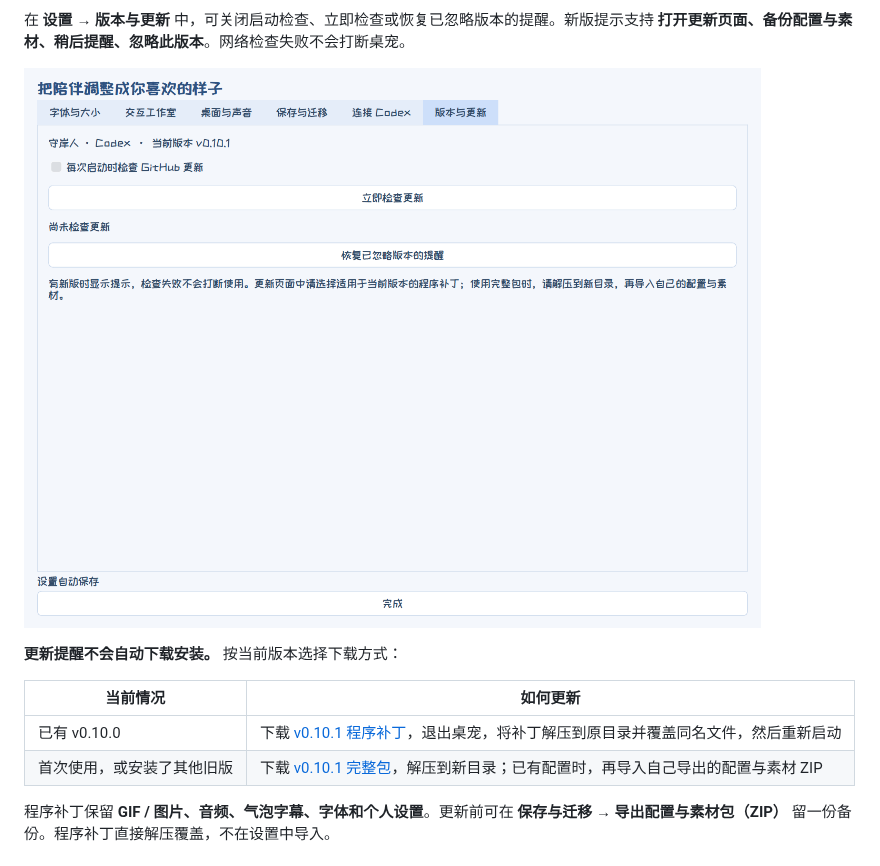
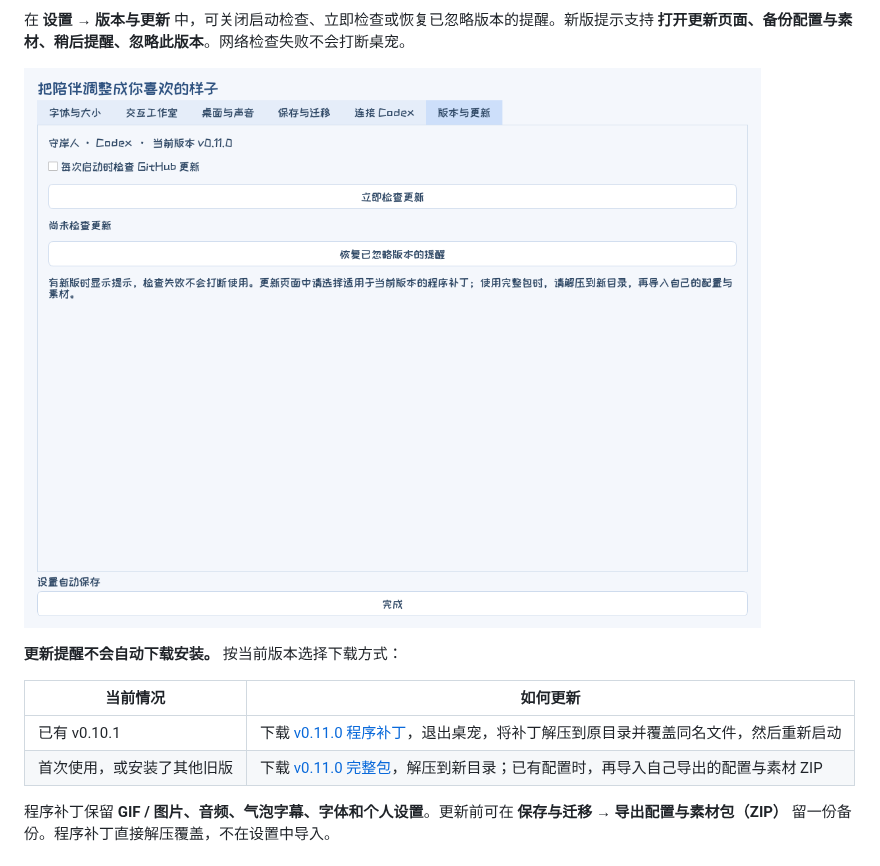
Before and after one commit to Doya16/shorekeeper-codex-pet, a Markdown page: README.md, the part around one of its changes. GitHub-like rendering; pictures changed too: docs/demo/update-settings.png.

```diff
--- a/README.md
+++ b/README.md
@@ -74,8 +78,8 @@
 
 | 当前情况 | 如何更新 |
 | --- | --- |
-| 已有 v0.10.0 | 下载 [v0.10.1 程序补丁](https://github.com/Doya16/shorekeeper-codex-pet/releases/download/v0.10.1/Shorekeeper-Settings-Patch-v0.10.1.zip)，退出桌宠，将补丁解压到原目录并覆盖同名文件，然后重新启动 |
-| 首次使用，或安装了其他旧版 | 下载 [v0.10.1 完整包](https://github.com/Doya16/shorekeeper-codex-pet/releases/download/v0.10.1/Shorekeeper-Windows-v0.10.1.zip)，解压到新目录；已有配置时，再导入自己导出的配置与素材 ZIP |
+| 已有 v0.10.1 | 下载 [v0.11.0 程序补丁](https://github.com/Doya16/shorekeeper-codex-pet/releases/download/v0.11.0/Shorekeeper-Settings-Patch-v0.11.0.zip)，退出桌宠，将补丁解压到原目录并覆盖同名文件，然后重新启动 |
+| 首次使用，或安装了其他旧版 | 下载 [v0.11.0 完整包](https://github.com/Doya16/shorekeeper-codex-pet/releases/download/v0.11.0/Shorekeeper-Windows-v0.11.0.zip)，解压到新目录；已有配置时，再导入自己导出的配置与素材 ZIP |
 
 程序补丁保留 **GIF / 图片、音频、气泡字幕、字体和个人设置**。更新前可在 **保存与迁移 → 导出配置与素材包（ZIP）** 留一份备份。程序补丁直接解压覆盖，不在设置中导入。
 
```
Also changed, not shown: other parts of README.md (+7 -3 lines), README.en.md (+9 -5 lines), docs/USAGE.md (+8 -2 lines), docs/VALIDATION.md (added, +9 -0 lines), docs/demo/pet-lock.png, docs/demo/unified-settings.png, 12 other files.
